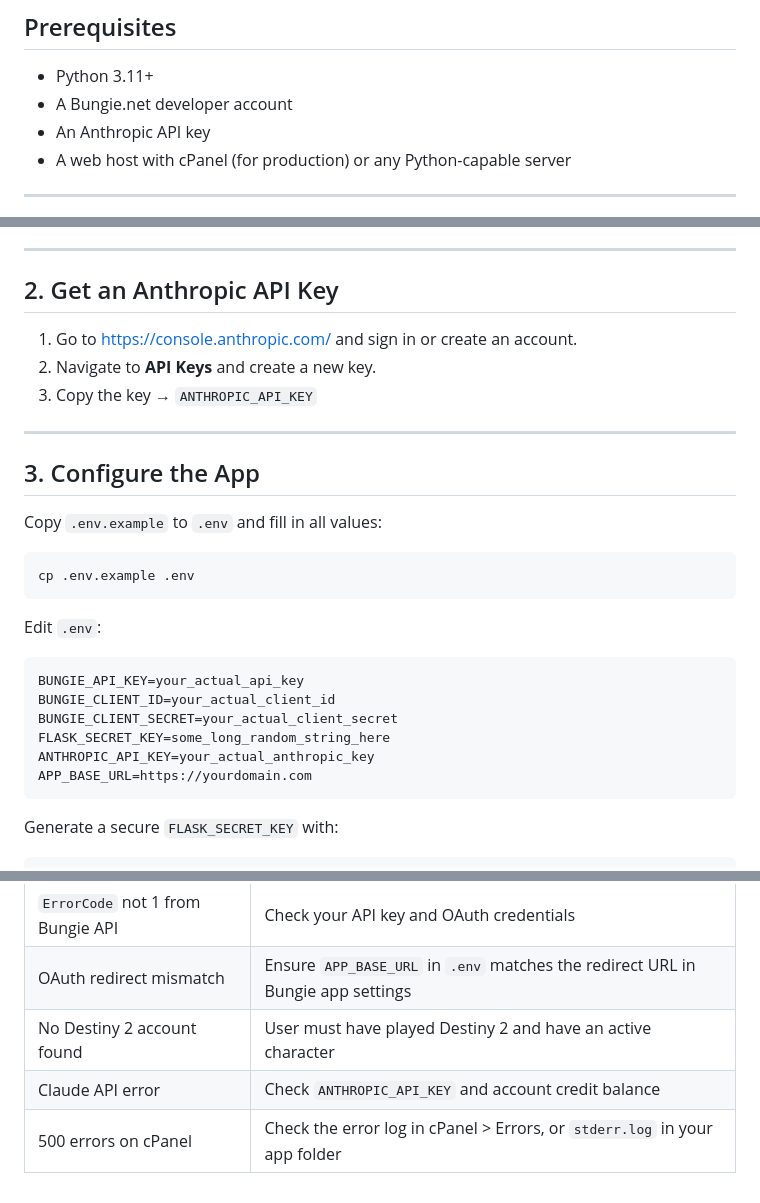
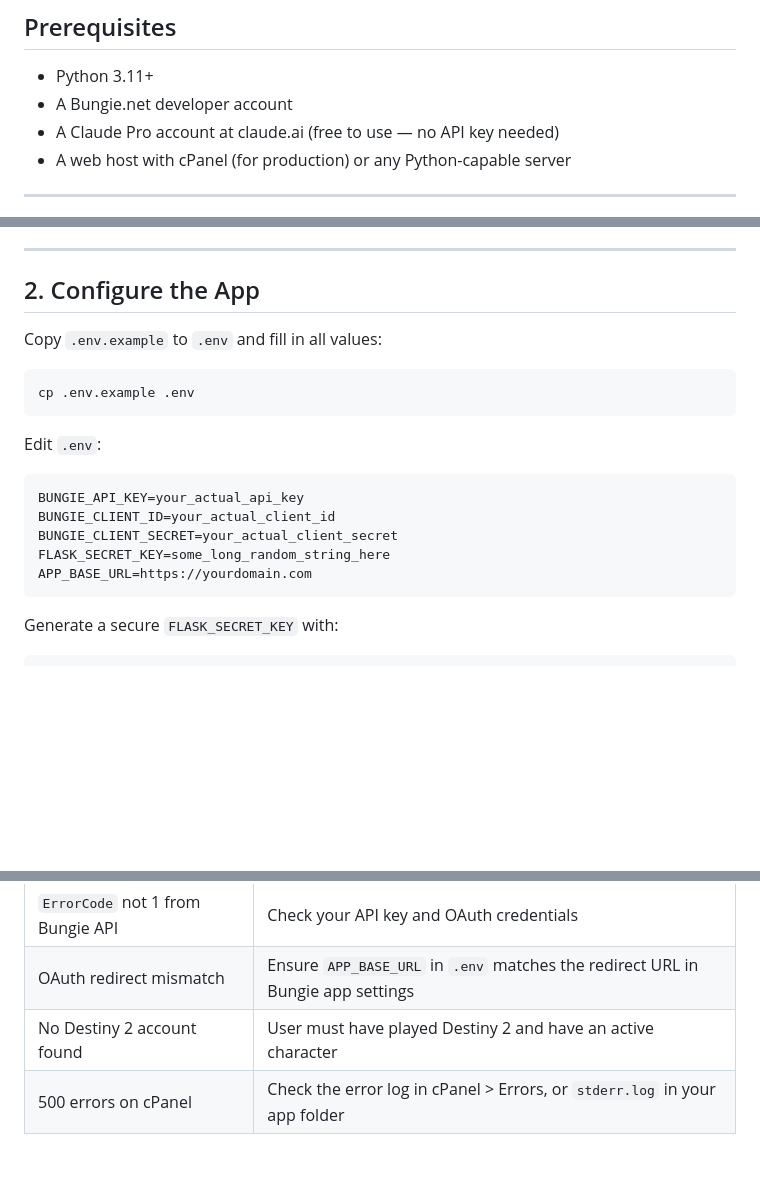
Before and after one commit to aigremont/character-assess, a Markdown page: setup.md, 3 parts joined by grey strips. Rendered like a GitHub page; blank space fills up the shorter version.

Commit message:
Remove Anthropic API key references from setup guide
The app no longer calls the Claude API — users copy the generated prompt
into claude.ai using their existing Pro plan.

https://claude.ai/code/session_01XPoKjUAwN1mJWAGyYCRrHT

````diff
--- a/setup.md
+++ b/setup.md
@@ -4,7 +4,7 @@
 
 - Python 3.11+
 - A Bungie.net developer account
-- An Anthropic API key
+- A Claude Pro account at claude.ai (free to use — no API key needed)
 - A web host with cPanel (for production) or any Python-capable server
 
 ---
@@ -29,15 +29,7 @@
 
 ---
 
-## 2. Get an Anthropic API Key
-
-1. Go to https://console.anthropic.com/ and sign in or create an account.
-2. Navigate to **API Keys** and create a new key.
-3. Copy the key → `ANTHROPIC_API_KEY`
-
----
-
-## 3. Configure the App
+## 2. Configure the App
 
 Copy `.env.example` to `.env` and fill in all values:
 
@@ -52,7 +44,6 @@ BUNGIE_API_KEY=your_actual_api_key
 BUNGIE_CLIENT_ID=your_actual_client_id
 BUNGIE_CLIENT_SECRET=your_actual_client_secret
 FLASK_SECRET_KEY=some_long_random_string_here
-ANTHROPIC_API_KEY=your_actual_anthropic_key
 APP_BASE_URL=https://yourdomain.com
 ```
 
@@ -148,5 +139,4 @@ https://yourdomain.com/auth/callback
 | `ErrorCode` not 1 from Bungie API | Check your API key and OAuth credentials |
 | OAuth redirect mismatch | Ensure `APP_BASE_URL` in `.env` matches the redirect URL in Bungie app settings |
 | No Destiny 2 account found | User must have played Destiny 2 and have an active character |
-| Claude API error | Check `ANTHROPIC_API_KEY` and account credit balance |
 | 500 errors on cPanel | Check the error log in cPanel > Errors, or `stderr.log` in your app folder |
````
